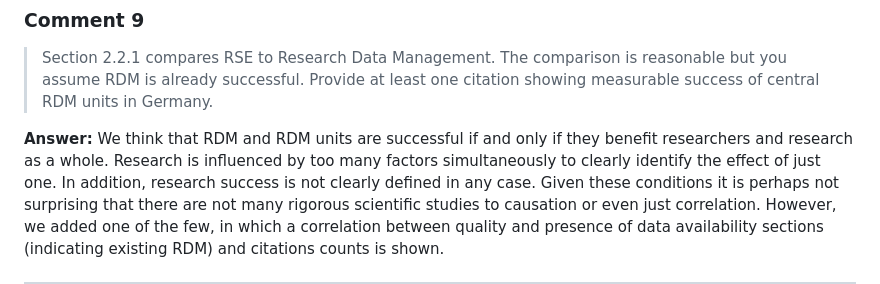
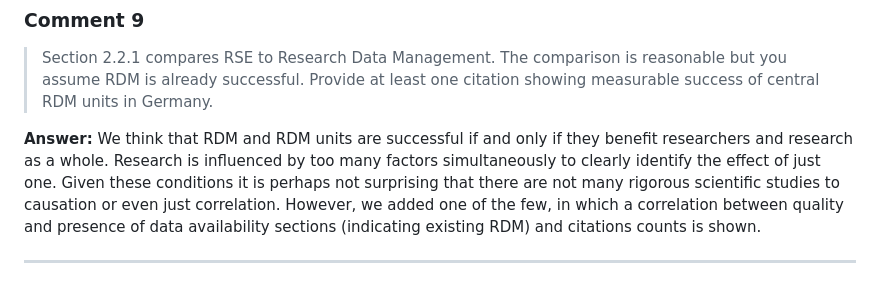
Before and after one commit to DE-RSE/2023_paper-RSE-groups, a Markdown page: review_answers/review_2_answers.md, the part around the change. GitHub-like rendering.

Commit message:
Trim reviewer answer

```diff
--- a/review_answers/review_2_answers.md
+++ b/review_answers/review_2_answers.md
@@ -77,7 +77,6 @@ We refer to Gruenpeter M, et al.: Defining research software: A controversial di
 **Answer:**
 We think that RDM and RDM units are successful if and only if they benefit researchers and research as a whole.
 Research is influenced by too many factors simultaneously to clearly identify the effect of just one.
-In addition, research success is not clearly defined in any case.
 Given these conditions it is perhaps not surprising that there are not many rigorous scientific studies to causation or even just correlation.
 However, we added one of the few, in which a correlation between quality and presence of data availability sections (indicating existing RDM) and citations counts is shown.
 
```
